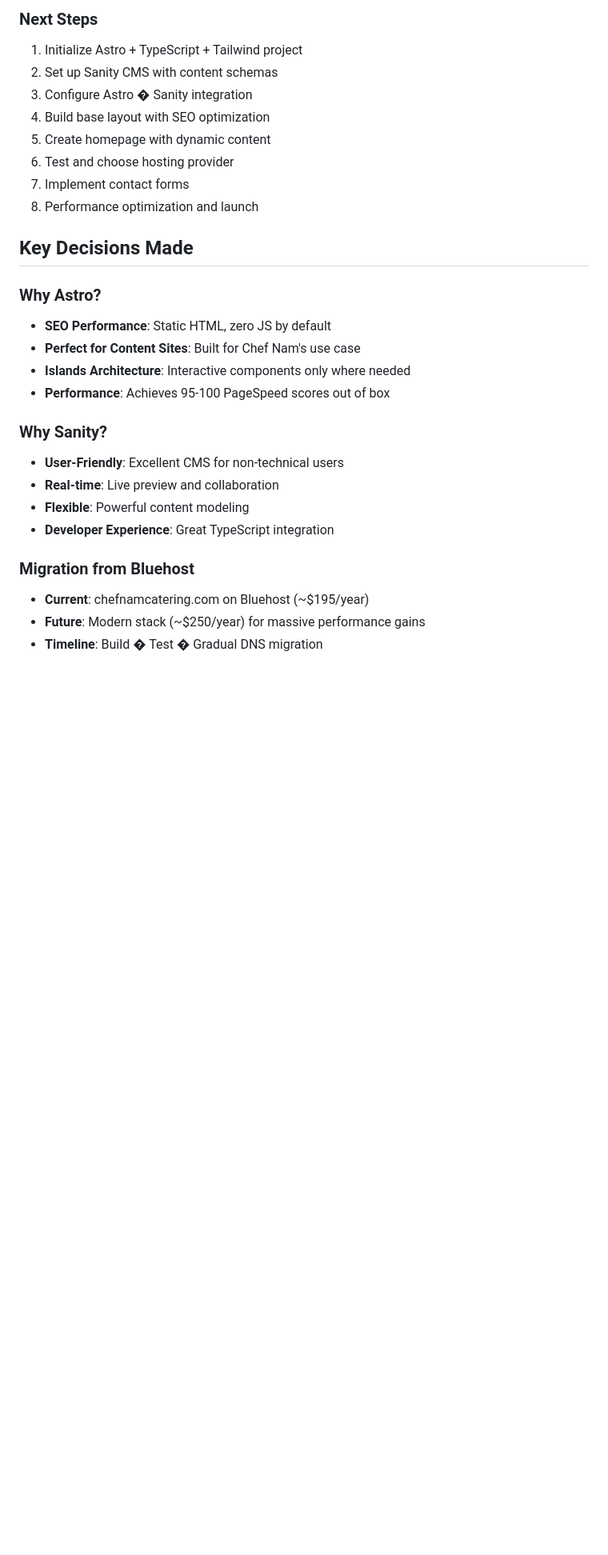
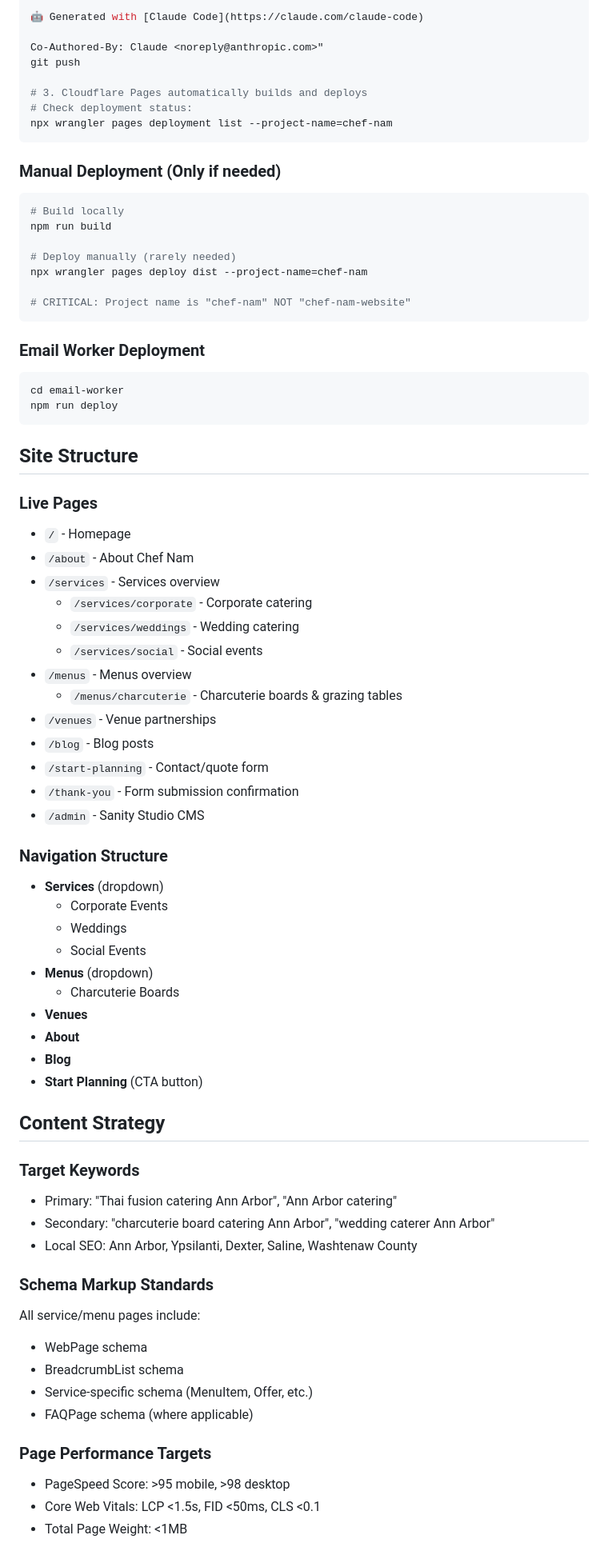
Before and after one commit to peakscapedigital/chef-nam, a Markdown page: CLAUDE.md, the part around one of its changes. Shown at 80% size. GitHub-like rendering; blank space fills up the shorter version.

````diff
--- a/CLAUDE.md
+++ b/CLAUDE.md
@@ -84,29 +54,76 @@ Building a high-performance website for Chef Nam Catering, a women-owned Thai fu
 
-### Next Steps
-1. Initialize Astro + TypeScript + Tailwind project
-2. Set up Sanity CMS with content schemas
-3. Configure Astro � Sanity integration
-4. Build base layout with SEO optimization
-5. Create homepage with dynamic content
-6. Test and choose hosting provider
-7. Implement contact forms
-8. Performance optimization and launch
+🤖 Generated with [Claude Code](https://claude.com/claude-code)
 
-## Key Decisions Made
+Co-Authored-By: Claude <noreply@anthropic.com>"
+git push
 
-### Why Astro?
-- **SEO Performance**: Static HTML, zero JS by default
-- **Perfect for Content Sites**: Built for Chef Nam's use case
-- **Islands Architecture**: Interactive components only where needed
-- **Performance**: Achieves 95-100 PageSpeed scores out of box
+# 3. Cloudflare Pages automatically builds and deploys
+# Check deployment status:
+npx wrangler pages deployment list --project-name=chef-nam
+```
 
-### Why Sanity?
-- **User-Friendly**: Excellent CMS for non-technical users
-- **Real-time**: Live preview and collaboration
-- **Flexible**: Powerful content modeling
-- **Developer Experience**: Great TypeScript integration
+### Manual Deployment (Only if needed)
+```bash
+# Build locally
+npm run build
 
-### Migration from Bluehost
-- **Current**: chefnamcatering.com on Bluehost (~$195/year)
-- **Future**: Modern stack (~$250/year) for massive performance gains
-- **Timeline**: Build � Test � Gradual DNS migration
+# Deploy manually (rarely needed)
+npx wrangler pages deploy dist --project-name=chef-nam
+
+# CRITICAL: Project name is "chef-nam" NOT "chef-nam-website"
+```
+
+### Email Worker Deployment
+```bash
+cd email-worker
+npm run deploy
+```
+
+## Site Structure
+
+### Live Pages
+- `/` - Homepage
+- `/about` - About Chef Nam
+- `/services` - Services overview
+  - `/services/corporate` - Corporate catering
+  - `/services/weddings` - Wedding catering
+  - `/services/social` - Social events
+- `/menus` - Menus overview
+  - `/menus/charcuterie` - Charcuterie boards & grazing tables
+- `/venues` - Venue partnerships
+- `/blog` - Blog posts
+- `/start-planning` - Contact/quote form
+- `/thank-you` - Form submission confirmation
+- `/admin` - Sanity Studio CMS
+
+### Navigation Structure
+- **Services** (dropdown)
+  - Corporate Events
+  - Weddings
+  - Social Events
+- **Menus** (dropdown)
+  - Charcuterie Boards
+- **Venues**
+- **About**
+- **Blog**
+- **Start Planning** (CTA button)
+
+## Content Strategy
+
+### Target Keywords
+- Primary: "Thai fusion catering Ann Arbor", "Ann Arbor catering"
+- Secondary: "charcuterie board catering Ann Arbor", "wedding caterer Ann Arbor"
+- Local SEO: Ann Arbor, Ypsilanti, Dexter, Saline, Washtenaw County
+
+### Schema Markup Standards
+All service/menu pages include:
+- WebPage schema
+- BreadcrumbList schema
+- Service-specific schema (MenuItem, Offer, etc.)
+- FAQPage schema (where applicable)
+
+### Page Performance Targets
+- PageSpeed Score: >95 mobile, >98 desktop
+- Core Web Vitals: LCP <1.5s, FID <50ms, CLS <0.1
+- Total Page Weight: <1MB
+
````
Also changed, not shown: other parts of CLAUDE.md (+188 -216 lines).
